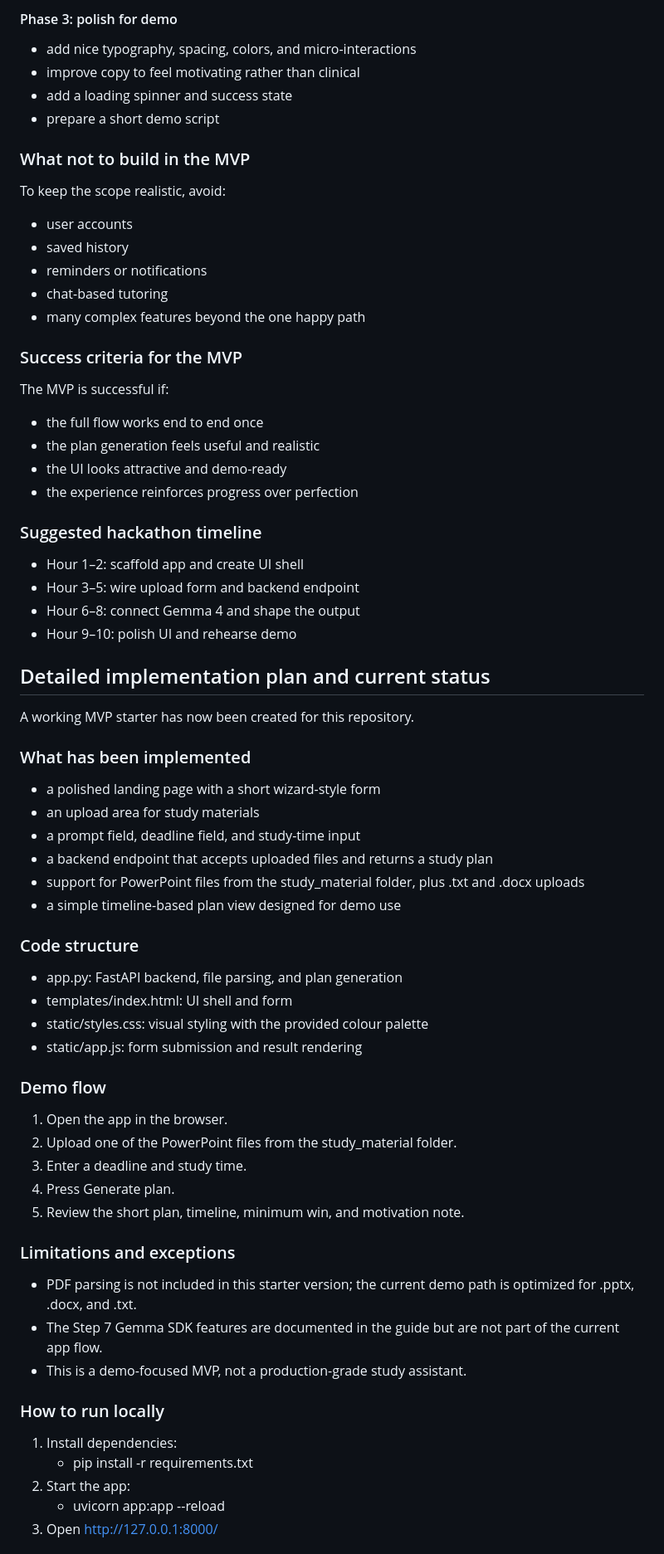
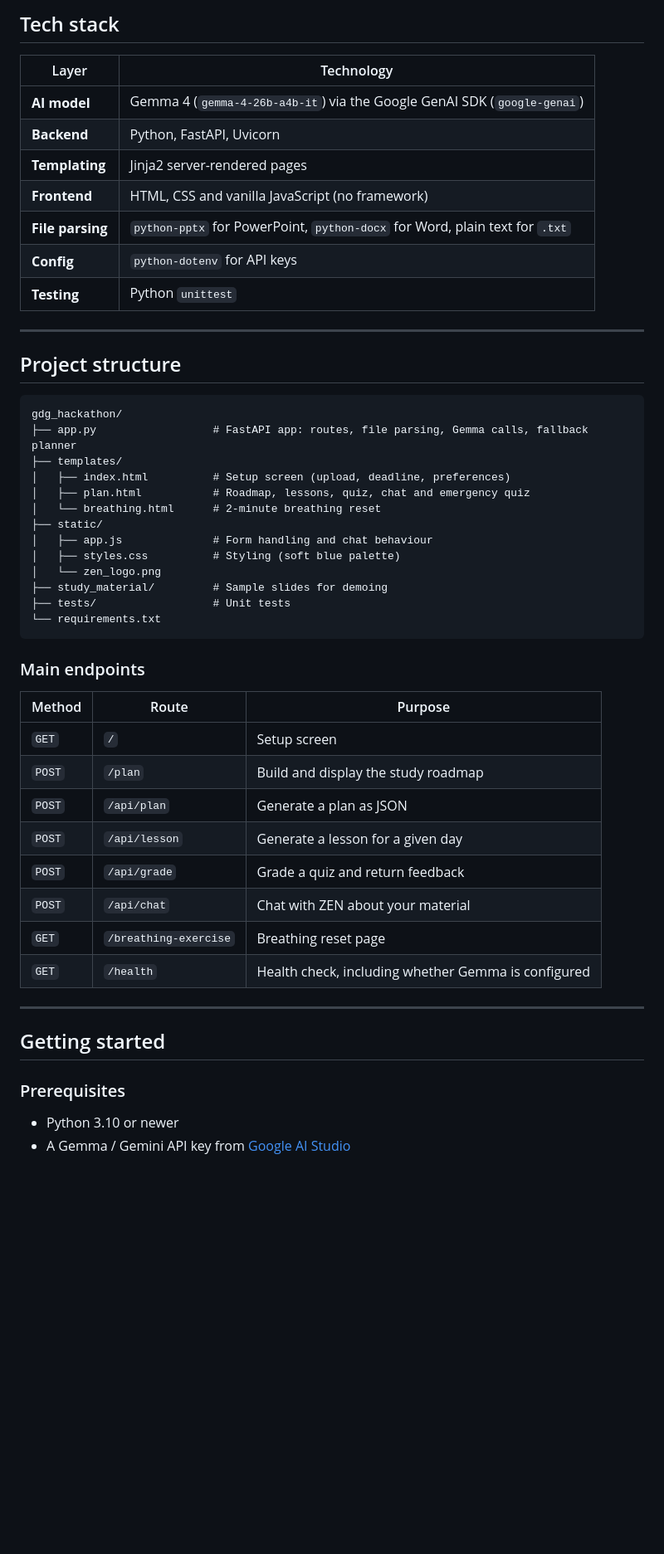
Before and after one commit to kayma0/gdg_hackathon, a Markdown page: README.md, the part around one of its changes. Shown at 83% size. Drawn GitHub-style; blank space fills up the shorter version.

Commit message:
updated readme to be cleaner

````diff
--- a/README.md
+++ b/README.md
@@ -62,65 +41,55 @@ Use one concrete example for the demo:
 
-#### Phase 3: polish for demo
-- add nice typography, spacing, colors, and micro-interactions
-- improve copy to feel motivating rather than clinical
-- add a loading spinner and success state
-- prepare a short demo script
+## Tech stack
 
-### What not to build in the MVP
-To keep the scope realistic, avoid:
-- user accounts
-- saved history
-- reminders or notifications
-- chat-based tutoring
-- many complex features beyond the one happy path
+| Layer | Technology |
+| --- | --- |
+| **AI model** | Gemma 4 (`gemma-4-26b-a4b-it`) via the Google GenAI SDK (`google-genai`) |
+| **Backend** | Python, FastAPI, Uvicorn |
+| **Templating** | Jinja2 server-rendered pages |
+| **Frontend** | HTML, CSS and vanilla JavaScript (no framework) |
+| **File parsing** | `python-pptx` for PowerPoint, `python-docx` for Word, plain text for `.txt` |
+| **Config** | `python-dotenv` for API keys |
+| **Testing** | Python `unittest` |
 
-### Success criteria for the MVP
-The MVP is successful if:
-- the full flow works end to end once
-- the plan generation feels useful and realistic
-- the UI looks attractive and demo-ready
-- the experience reinforces progress over perfection
+---
 
-### Suggested hackathon timeline
-- Hour 1–2: scaffold app and create UI shell
-- Hour 3–5: wire upload form and backend endpoint
-- Hour 6–8: connect Gemma 4 and shape the output
-- Hour 9–10: polish UI and rehearse demo
+## Project structure
 
-## Detailed implementation plan and current status
+```
+gdg_hackathon/
+├── app.py                  # FastAPI app: routes, file parsing, Gemma calls, fallback planner
+├── templates/
+│   ├── index.html          # Setup screen (upload, deadline, preferences)
+│   ├── plan.html           # Roadmap, lessons, quiz, chat and emergency quiz
+│   └── breathing.html      # 2-minute breathing reset
+├── static/
+│   ├── app.js              # Form handling and chat behaviour
+│   ├── styles.css          # Styling (soft blue palette)
+│   └── zen_logo.png
+├── study_material/         # Sample slides for demoing
+├── tests/                  # Unit tests
+└── requirements.txt
+```
 
-A working MVP starter has now been created for this repository.
+### Main endpoints
 
-### What has been implemented
-- a polished landing page with a short wizard-style form
-- an upload area for study materials
-- a prompt field, deadline field, and study-time input
-- a backend endpoint that accepts uploaded files and returns a study plan
-- support for PowerPoint files from the study_material folder, plus .txt and .docx uploads
-- a simple timeline-based plan view designed for demo use
+| Method | Route | Purpose |
+| --- | --- | --- |
+| `GET` | `/` | Setup screen |
+| `POST` | `/plan` | Build and display the study roadmap |
+| `POST` | `/api/plan` | Generate a plan as JSON |
+| `POST` | `/api/lesson` | Generate a lesson for a given day |
+| `POST` | `/api/grade` | Grade a quiz and return feedback |
+| `POST` | `/api/chat` | Chat with ZEN about your material |
+| `GET` | `/breathing-exercise` | Breathing reset page |
+| `GET` | `/health` | Health check, including whether Gemma is configured |
 
-### Code structure
-- app.py: FastAPI backend, file parsing, and plan generation
-- templates/index.html: UI shell and form
-- static/styles.css: visual styling with the provided colour palette
-- static/app.js: form submission and result rendering
+---
 
-### Demo flow
-1. Open the app in the browser.
-2. Upload one of the PowerPoint files from the study_material folder.
-3. Enter a deadline and study time.
-4. Press Generate plan.
-5. Review the short plan, timeline, minimum win, and motivation note.
+## Getting started
 
-### Limitations and exceptions
-- PDF parsing is not included in this starter version; the current demo path is optimized for .pptx, .docx, and .txt.
-- The Step 7 Gemma SDK features are documented in the guide but are not part of the current app flow.
-- This is a demo-focused MVP, not a production-grade study assistant.
+### Prerequisites
 
-### How to run locally
-1. Install dependencies:
-   - pip install -r requirements.txt
-2. Start the app:
-   - uvicorn app:app --reload
-3. Open http://127.0.0.1:8000/
+- Python 3.10 or newer
+- A Gemma / Gemini API key from [Google AI Studio](https://aistudio.google.com/)
 
````
Also changed, not shown: other parts of README.md (+81 -53 lines).
